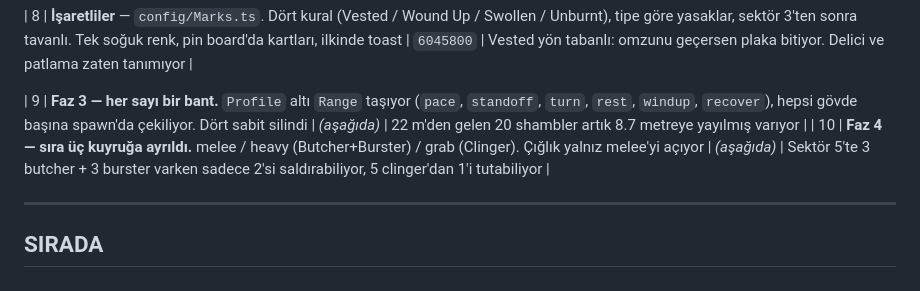
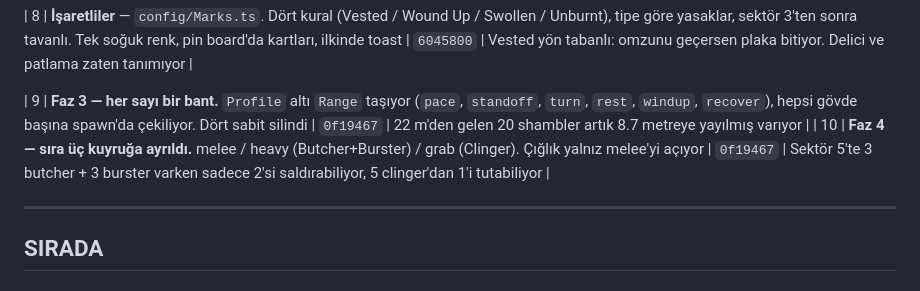
Before and after one commit to mmburk/swarm-survival-3d, a Markdown page: docs/fikirler.md, the part around the change. Drawn GitHub-style.

Commit message:
docs: fill in the hashes for phases 3 and 4
Co-Authored-By: Claude Opus 5 <noreply@anthropic.com>

```diff
--- a/docs/fikirler.md
+++ b/docs/fikirler.md
@@ -28,8 +28,8 @@ Uzun araştırmalar kendi dosyalarında:
 
 | 8 | **İşaretliler** — `config/Marks.ts`. Dört kural (Vested / Wound Up / Swollen / Unburnt), tipe göre yasaklar, sektör 3'ten sonra tavanlı. Tek soğuk renk, pin board'da kartları, ilkinde toast | `6045800` | Vested yön tabanlı: omzunu geçersen plaka bitiyor. Delici ve patlama zaten tanımıyor |
 
-| 9 | **Faz 3 — her sayı bir bant.** `Profile` altı `Range` taşıyor (`pace`, `standoff`, `turn`, `rest`, `windup`, `recover`), hepsi gövde başına spawn'da çekiliyor. Dört sabit silindi | *(aşağıda)* | 22 m'den gelen 20 shambler artık 8.7 metreye yayılmış varıyor |
-| 10 | **Faz 4 — sıra üç kuyruğa ayrıldı.** melee / heavy (Butcher+Burster) / grab (Clinger). Çığlık yalnız melee'yi açıyor | *(aşağıda)* | Sektör 5'te 3 butcher + 3 burster varken sadece 2'si saldırabiliyor, 5 clinger'dan 1'i tutabiliyor |
+| 9 | **Faz 3 — her sayı bir bant.** `Profile` altı `Range` taşıyor (`pace`, `standoff`, `turn`, `rest`, `windup`, `recover`), hepsi gövde başına spawn'da çekiliyor. Dört sabit silindi | `0f19467` | 22 m'den gelen 20 shambler artık 8.7 metreye yayılmış varıyor |
+| 10 | **Faz 4 — sıra üç kuyruğa ayrıldı.** melee / heavy (Butcher+Burster) / grab (Clinger). Çığlık yalnız melee'yi açıyor | `0f19467` | Sektör 5'te 3 butcher + 3 burster varken sadece 2'si saldırabiliyor, 5 clinger'dan 1'i tutabiliyor |
 
 ---
 
```
